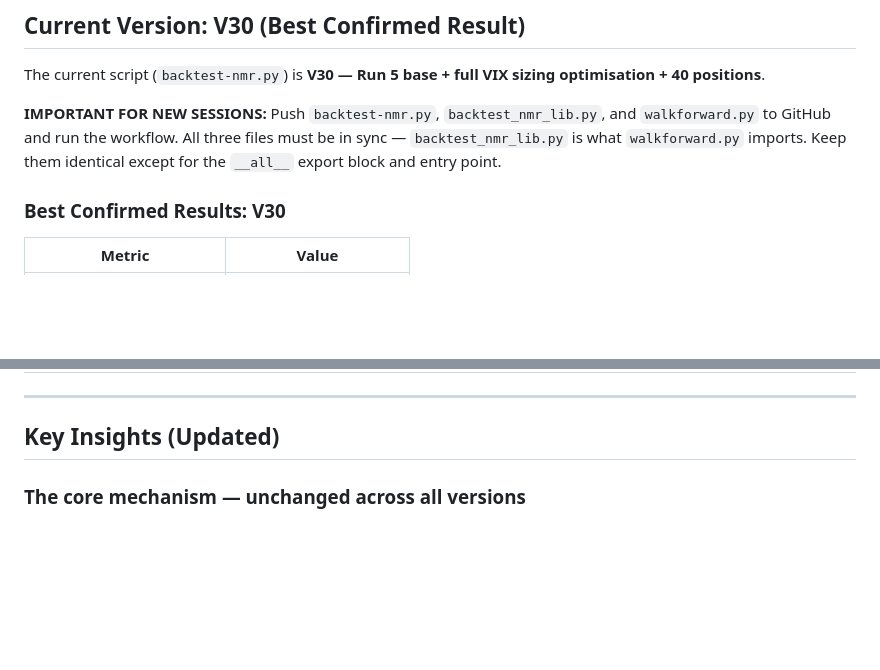
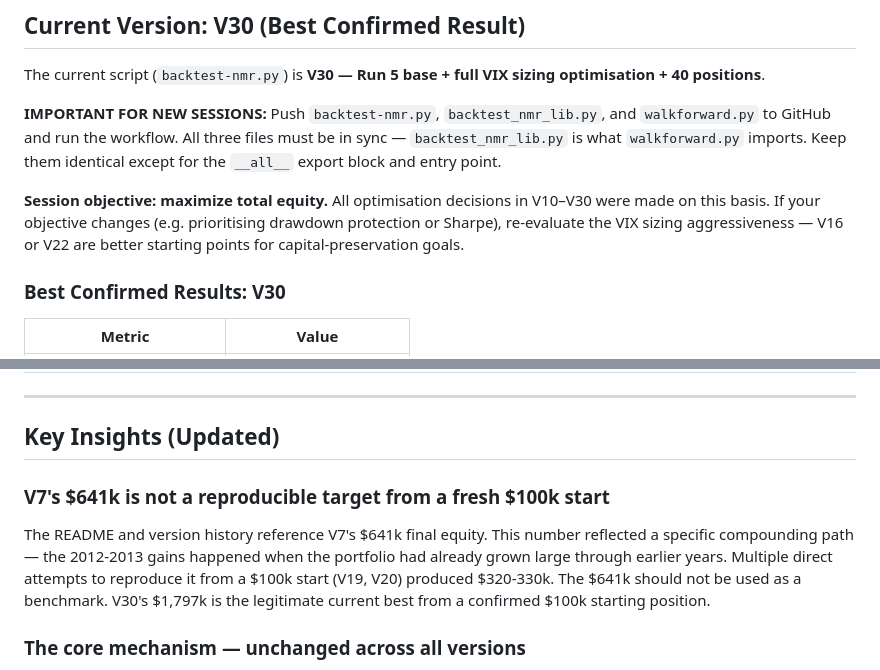
Before and after one commit to ckurau/naive-mean-reversion, a Markdown page: README-nmr.md, 2 parts joined by grey strips. GitHub-like rendering; blank space fills up the shorter version.

```diff
--- a/README-nmr.md
+++ b/README-nmr.md
@@ -9,6 +9,8 @@ A survivorship-bias-free backtest of a **Naive Mean Reversion** strategy across
 The current script (`backtest-nmr.py`) is **V30 — Run 5 base + full VIX sizing optimisation + 40 positions**.
 
 **IMPORTANT FOR NEW SESSIONS:** Push `backtest-nmr.py`, `backtest_nmr_lib.py`, and `walkforward.py` to GitHub and run the workflow. All three files must be in sync — `backtest_nmr_lib.py` is what `walkforward.py` imports. Keep them identical except for the `__all__` export block and entry point.
+
+**Session objective: maximize total equity.** All optimisation decisions in V10–V30 were made on this basis. If your objective changes (e.g. prioritising drawdown protection or Sharpe), re-evaluate the VIX sizing aggressiveness — V16 or V22 are better starting points for capital-preservation goals.
 
 ### Best Confirmed Results: V30
 
@@ -136,6 +138,10 @@ Walk-forward was run using 8 rolling windows (5-year in-sample / 2-year out-of-s
 ---
 
 ## Key Insights (Updated)
+
+### V7's $641k is not a reproducible target from a fresh $100k start
+
+The README and version history reference V7's $641k final equity. This number reflected a specific compounding path — the 2012-2013 gains happened when the portfolio had already grown large through earlier years. Multiple direct attempts to reproduce it from a $100k start (V19, V20) produced $320-330k. The $641k should not be used as a benchmark. V30's $1,797k is the legitimate current best from a confirmed $100k starting position.
 
 ### The core mechanism — unchanged across all versions
 
```
